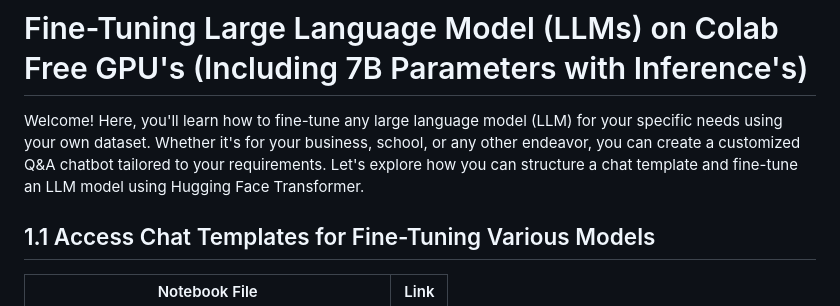
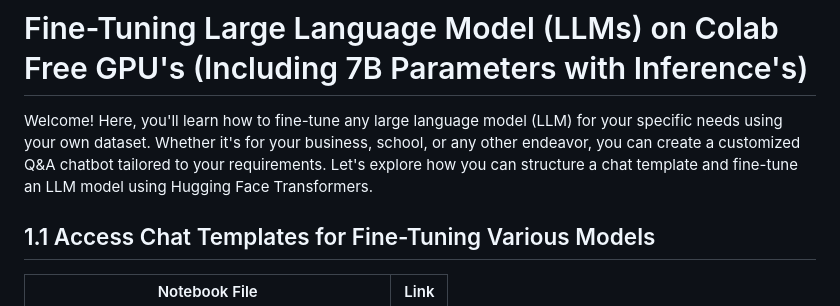
Before and after one commit to Apiljungthapa/NLP_GENAI, a Markdown page: README.md, the part around the change. Rendered like a GitHub page.

```diff
--- a/README.md
+++ b/README.md
@@ -1,6 +1,6 @@
 # Fine-Tuning Large Language Model (LLMs) on Colab Free GPU's (Including 7B Parameters with Inference's)
 
-Welcome! Here, you'll learn how to fine-tune any large language model (LLM) for your specific needs using your own dataset. Whether it's for your business, school, or any other endeavor, you can create a customized Q&A chatbot tailored to your requirements. Let's explore how you can structure a chat template and fine-tune an LLM model using Hugging Face Transformer.
+Welcome! Here, you'll learn how to fine-tune any large language model (LLM) for your specific needs using your own dataset. Whether it's for your business, school, or any other endeavor, you can create a customized Q&A chatbot tailored to your requirements. Let's explore how you can structure a chat template and fine-tune an LLM model using Hugging Face Transformers.
 
 
 ## 1.1 Access Chat Templates for Fine-Tuning Various Models
```
